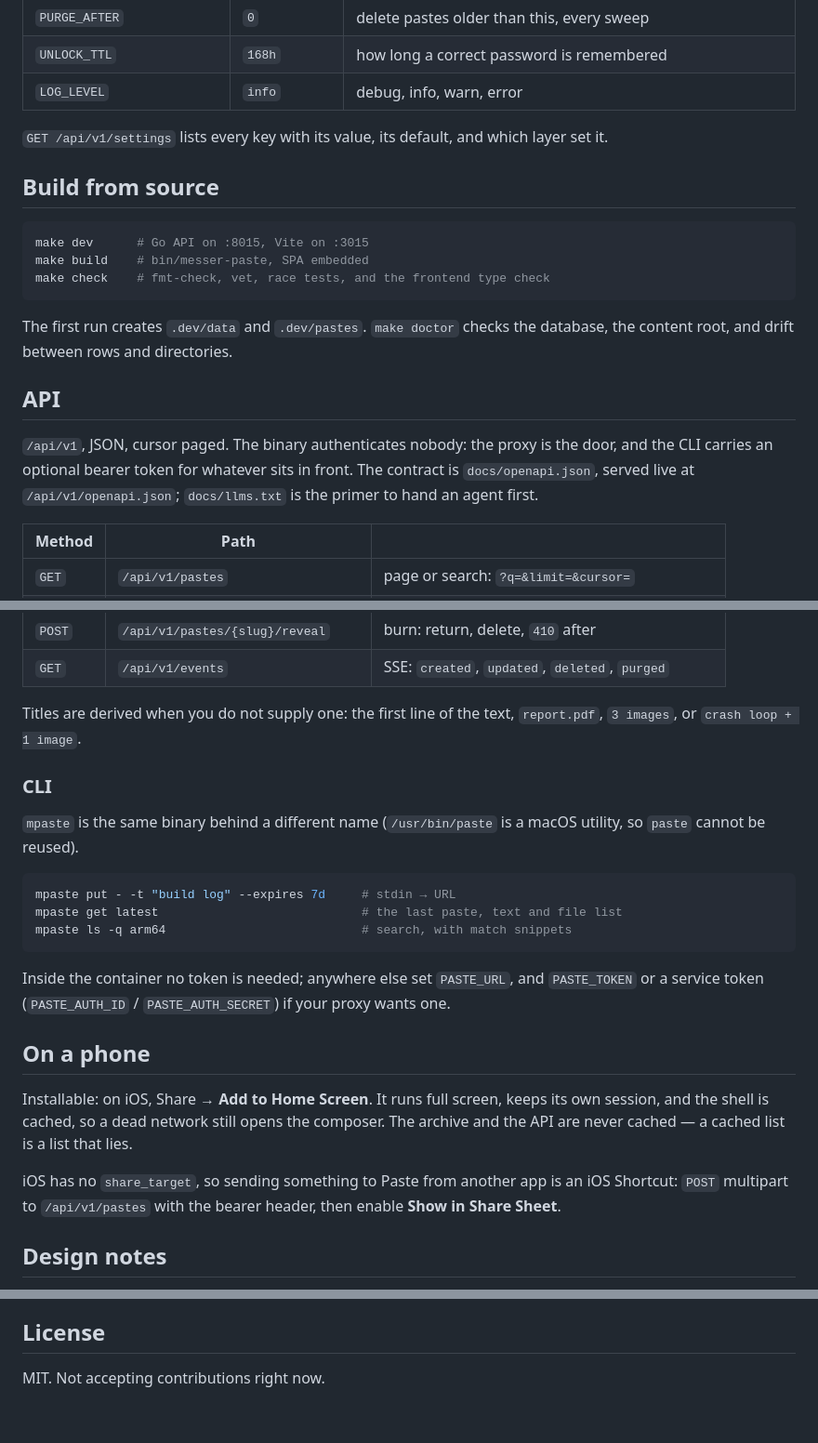
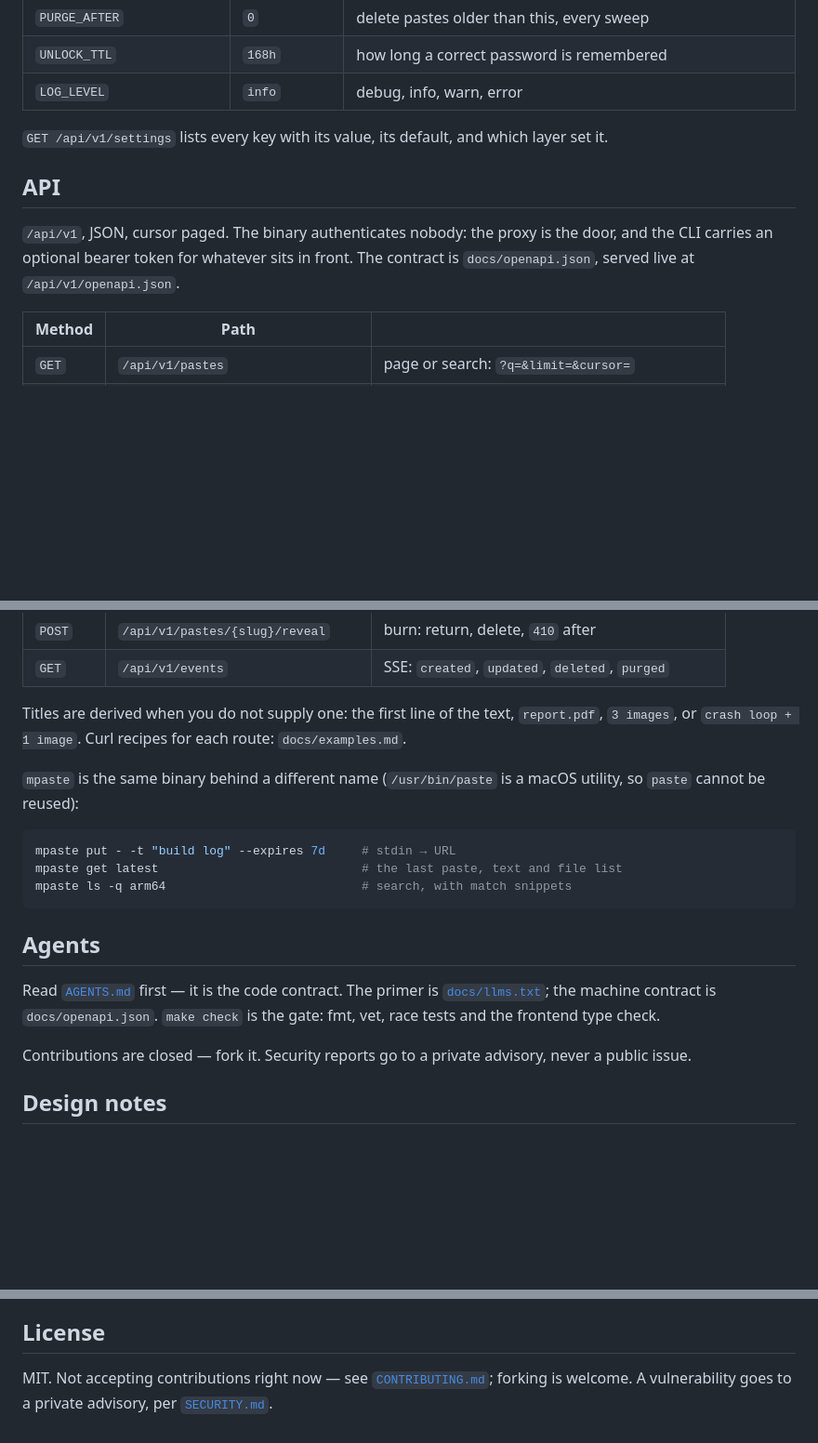
Before and after one commit to jakobbjelver/messer-paste, a Markdown page: README.md, 3 parts joined by grey strips. Shown at 93% size. Rendered like a GitHub page; blank space fills up the shorter version.

````diff
--- a/README.md
+++ b/README.md
@@ -75,22 +67,11 @@ there instead of snapping to the default.
 
 `GET /api/v1/settings` lists every key with its value, its default, and which layer set it.
 
-## Build from source
-
-```bash
-make dev      # Go API on :8015, Vite on :3015
-make build    # bin/messer-paste, SPA embedded
-make check    # fmt-check, vet, race tests, and the frontend type check
-```
-
-The first run creates `.dev/data` and `.dev/pastes`. `make doctor` checks the database, the content
-root, and drift between rows and directories.
-
 ## API
 
 `/api/v1`, JSON, cursor paged. The binary authenticates nobody: the proxy is the door, and the CLI
 carries an optional bearer token for whatever sits in front. The contract is `docs/openapi.json`,
-served live at `/api/v1/openapi.json`; `docs/llms.txt` is the primer to hand an agent first.
+served live at `/api/v1/openapi.json`.
 
 | Method | Path | |
 |---|---|---|
@@ -106,12 +87,10 @@ served live at `/api/v1/openapi.json`; `docs/llms.txt` is the primer to hand an
 | `GET` | `/api/v1/events` | SSE: `created`, `updated`, `deleted`, `purged` |
 
 Titles are derived when you do not supply one: the first line of the text, `report.pdf`, `3 images`,
-or `crash loop + 1 image`.
-
-### CLI
+or `crash loop + 1 image`. Curl recipes for each route: `docs/examples.md`.
 
 `mpaste` is the same binary behind a different name (`/usr/bin/paste` is a macOS utility, so `paste`
-cannot be reused).
+cannot be reused):
 
 ```bash
 mpaste put - -t "build log" --expires 7d     # stdin → URL
@@ -119,17 +98,13 @@ mpaste get latest                            # the last paste, text and file lis
 mpaste ls -q arm64                           # search, with match snippets
 ```
 
-Inside the container no token is needed; anywhere else set `PASTE_URL`, and `PASTE_TOKEN` or a
-service token (`PASTE_AUTH_ID` / `PASTE_AUTH_SECRET`) if your proxy wants one.
+## Agents
 
-## On a phone
+Read [`AGENTS.md`](AGENTS.md) first — it is the code contract. The primer is
+[`docs/llms.txt`](docs/llms.txt); the machine contract is `docs/openapi.json`.
+`make check` is the gate: fmt, vet, race tests and the frontend type check.
 
-Installable: on iOS, Share → **Add to Home Screen**. It runs full screen, keeps its own session, and
-the shell is cached, so a dead network still opens the composer. The archive and the API are never
-cached — a cached list is a list that lies.
-
-iOS has no `share_target`, so sending something to Paste from another app is an iOS Shortcut: `POST`
-multipart to `/api/v1/pastes` with the bearer header, then enable **Show in Share Sheet**.
+Contributions are closed — fork it. Security reports go to a private advisory, never a public issue.
 
 ## Design notes
 
@@ -151,4 +126,5 @@ an API response.
 
 ## License
 
-MIT. Not accepting contributions right now.
+MIT. Not accepting contributions right now — see [`CONTRIBUTING.md`](CONTRIBUTING.md); forking is
+welcome. A vulnerability goes to a private advisory, per [`SECURITY.md`](SECURITY.md).
````
Also changed, not shown: other parts of README.md (+17 -25 lines), docs/examples.md (added, +93 -0 lines), docs/banner.png (deleted), docs/brand/screen-dark.png (added), docs/brand/screen-light.png (added), docs/screenshot-dark.png (deleted), docs/screenshot.png (deleted), 2 other files.
